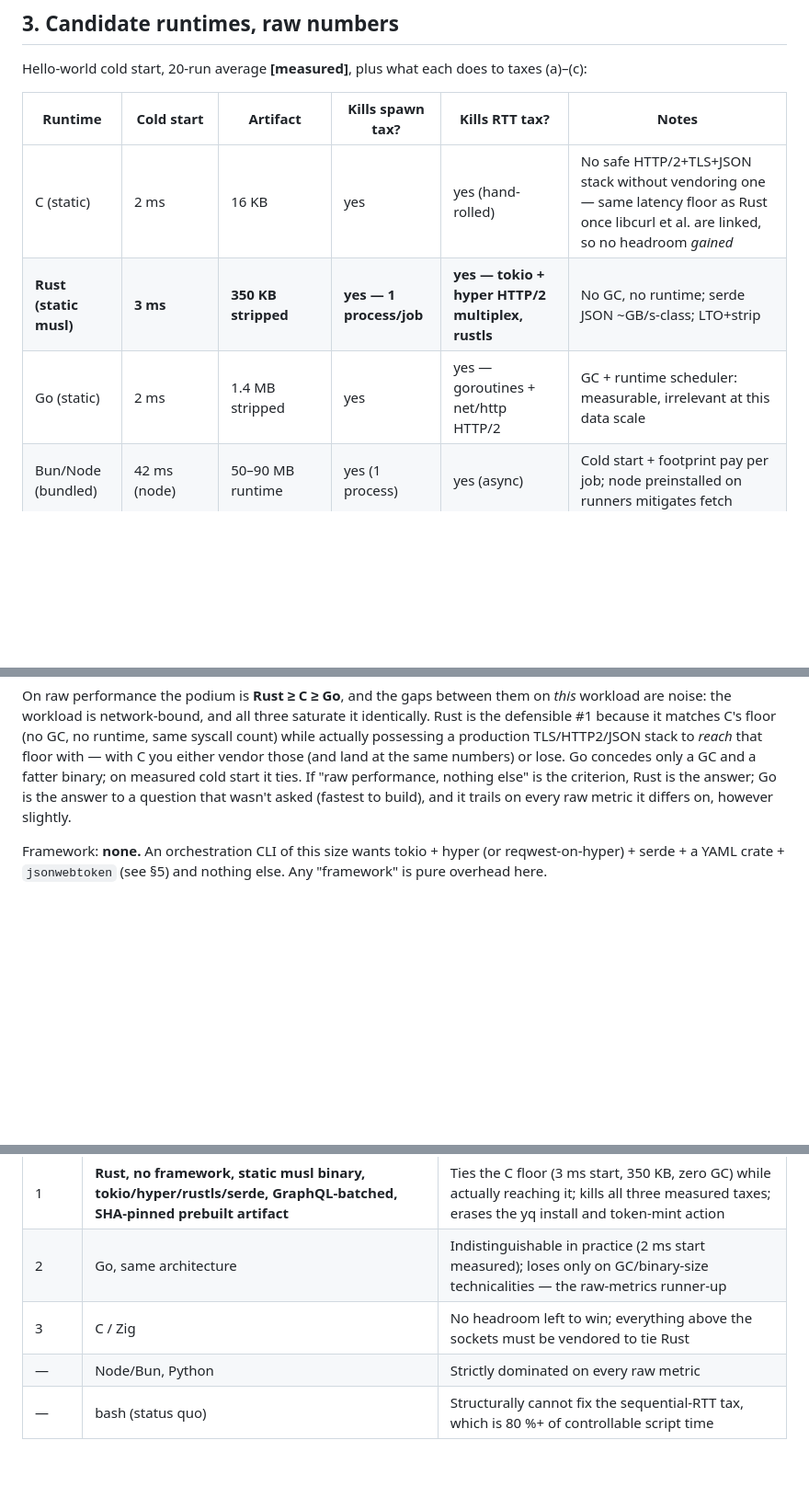
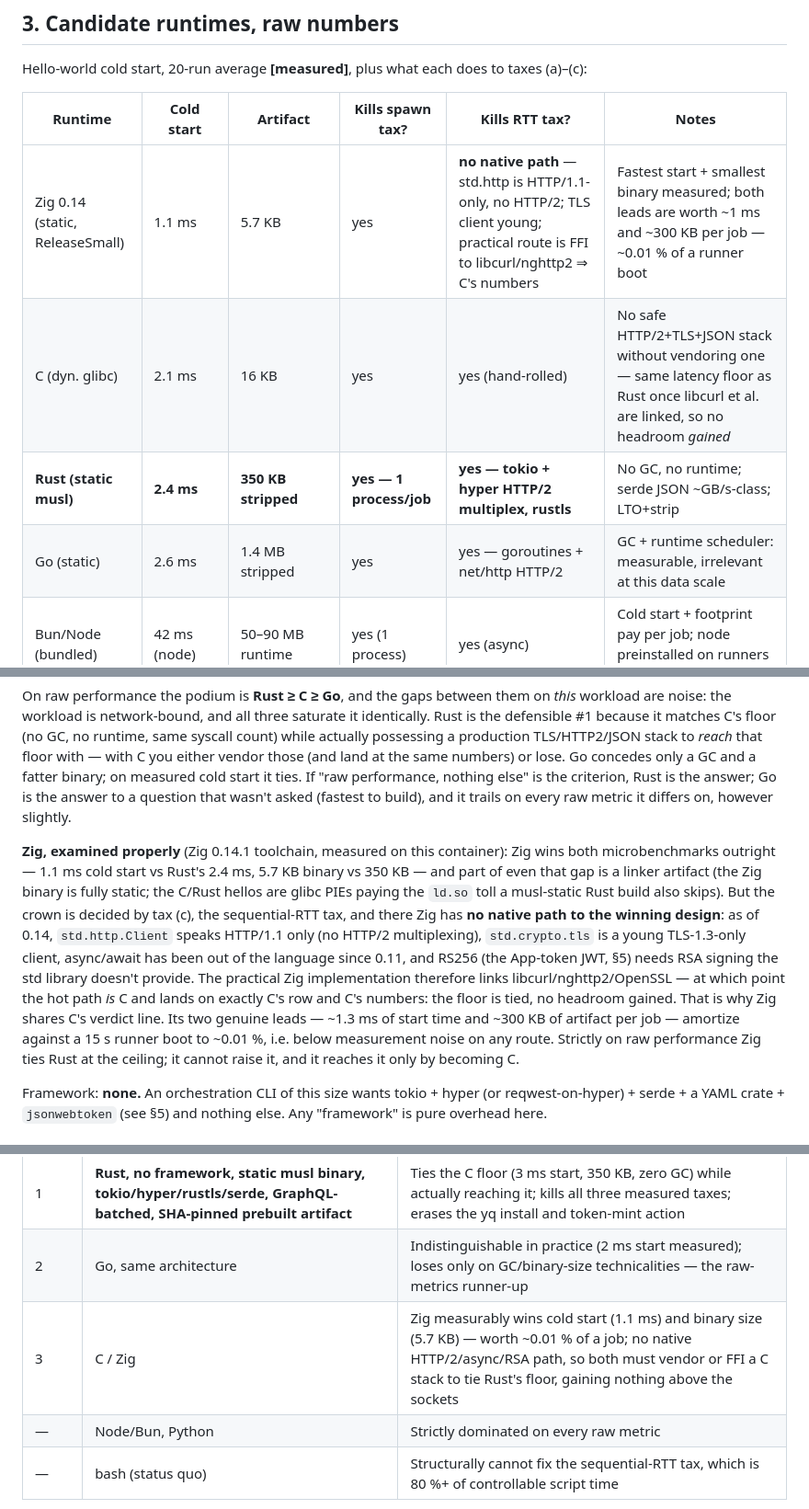
Before and after one commit to bcanfield/smallhours, a Markdown page: docs/research/language-runtime-performance.md, 3 parts joined by grey strips. Shown at 92% size. Drawn GitHub-style; blank space fills up the shorter version.

Commit message:
Research: give Zig its own measured row and rationale
Benchmarked Zig 0.14.1 alongside the others: fastest cold start
(1.1 ms) and smallest binary (5.7 KB) measured, but no native
HTTP/2 / async / RSA path — the practical implementation FFIs a C
stack and lands on C's latency floor, which is why it shared C's
verdict row. Table and verdict updated with the measured numbers.

Co-Authored-By: Claude Fable 5 <noreply@anthropic.com>
Claude-Session: https://claude.ai/code/session_01ETkfqsvRNZkGmB3g6vzTmH

```diff
--- a/docs/research/language-runtime-performance.md
+++ b/docs/research/language-runtime-performance.md
@@ -88,9 +88,10 @@ taxes (a)–(c):
 
 | Runtime | Cold start | Artifact | Kills spawn tax? | Kills RTT tax? | Notes |
 |---|---|---|---|---|---|
-| C (static) | 2 ms | 16 KB | yes | yes (hand-rolled) | No safe HTTP/2+TLS+JSON stack without vendoring one — same latency floor as Rust once libcurl et al. are linked, so no headroom *gained* |
-| **Rust (static musl)** | **3 ms** | **350 KB stripped** | **yes — 1 process/job** | **yes — tokio + hyper HTTP/2 multiplex, rustls** | No GC, no runtime; serde JSON ~GB/s-class; LTO+strip |
-| Go (static) | 2 ms | 1.4 MB stripped | yes | yes — goroutines + net/http HTTP/2 | GC + runtime scheduler: measurable, irrelevant at this data scale |
+| Zig 0.14 (static, ReleaseSmall) | 1.1 ms | 5.7 KB | yes | **no native path** — std.http is HTTP/1.1-only, no HTTP/2; TLS client young; practical route is FFI to libcurl/nghttp2 ⇒ C's numbers | Fastest start + smallest binary measured; both leads are worth ~1 ms and ~300 KB per job — ~0.01 % of a runner boot |
+| C (dyn. glibc) | 2.1 ms | 16 KB | yes | yes (hand-rolled) | No safe HTTP/2+TLS+JSON stack without vendoring one — same latency floor as Rust once libcurl et al. are linked, so no headroom *gained* |
+| **Rust (static musl)** | **2.4 ms** | **350 KB stripped** | **yes — 1 process/job** | **yes — tokio + hyper HTTP/2 multiplex, rustls** | No GC, no runtime; serde JSON ~GB/s-class; LTO+strip |
+| Go (static) | 2.6 ms | 1.4 MB stripped | yes | yes — goroutines + net/http HTTP/2 | GC + runtime scheduler: measurable, irrelevant at this data scale |
 | Bun/Node (bundled) | 42 ms (node) | 50–90 MB runtime | yes (1 process) | yes (async) | Cold start + footprint pay per job; node preinstalled on runners mitigates fetch |
 | Python | 13 ms bare; 100–500 ms with real imports | needs runtime | yes | partially (asyncio) | Slowest compute; import time recurs per job |
 | bash + gh/jq/yq (today) | 3 ms | 0 (preinstalled) | no | **no — structurally cannot** | Baseline |
@@ -105,6 +106,24 @@ a fatter binary; on measured cold start it ties. If "raw performance, nothing
 else" is the criterion, Rust is the answer; Go is the answer to a question
 that wasn't asked (fastest to build), and it trails on every raw metric it
 differs on, however slightly.
+
+**Zig, examined properly** (Zig 0.14.1 toolchain, measured on this container):
+Zig wins both microbenchmarks outright — 1.1 ms cold start vs Rust's 2.4 ms,
+5.7 KB binary vs 350 KB — and part of even that gap is a linker artifact (the
+Zig binary is fully static; the C/Rust hellos are glibc PIEs paying the
+`ld.so` toll a musl-static Rust build also skips). But the crown is decided by
+tax (c), the sequential-RTT tax, and there Zig has **no native path to the
+winning design**: as of 0.14, `std.http.Client` speaks HTTP/1.1 only (no
+HTTP/2 multiplexing), `std.crypto.tls` is a young TLS-1.3-only client,
+async/await has been out of the language since 0.11, and RS256 (the App-token
+JWT, §5) needs RSA signing the std library doesn't provide. The practical Zig
+implementation therefore links libcurl/nghttp2/OpenSSL — at which point the
+hot path *is* C and lands on exactly C's row and C's numbers: the floor is
+tied, no headroom gained. That is why Zig shares C's verdict line. Its two
+genuine leads — ~1.3 ms of start time and ~300 KB of artifact per job — amortize
+against a 15 s runner boot to ~0.01 %, i.e. below measurement noise on any
+route. Strictly on raw performance Zig ties Rust at the ceiling; it cannot
+raise it, and it reaches it only by becoming C.
 
 Framework: **none.** An orchestration CLI of this size wants tokio + hyper
 (or reqwest-on-hyper) + serde + a YAML crate + `jsonwebtoken` (see §5) and
@@ -182,7 +201,7 @@ belong on the record:
 |---|---|---|
 | 1 | **Rust, no framework, static musl binary, tokio/hyper/rustls/serde, GraphQL-batched, SHA-pinned prebuilt artifact** | Ties the C floor (3 ms start, 350 KB, zero GC) while actually reaching it; kills all three measured taxes; erases the yq install and token-mint action |
 | 2 | Go, same architecture | Indistinguishable in practice (2 ms start measured); loses only on GC/binary-size technicalities — the raw-metrics runner-up |
-| 3 | C / Zig | No headroom left to win; everything above the sockets must be vendored to tie Rust |
+| 3 | C / Zig | Zig measurably wins cold start (1.1 ms) and binary size (5.7 KB) — worth ~0.01 % of a job; no native HTTP/2/async/RSA path, so both must vendor or FFI a C stack to tie Rust's floor, gaining nothing above the sockets |
 | — | Node/Bun, Python | Strictly dominated on every raw metric |
 | — | bash (status quo) | Structurally cannot fix the sequential-RTT tax, which is 80 %+ of controllable script time |
 
```
